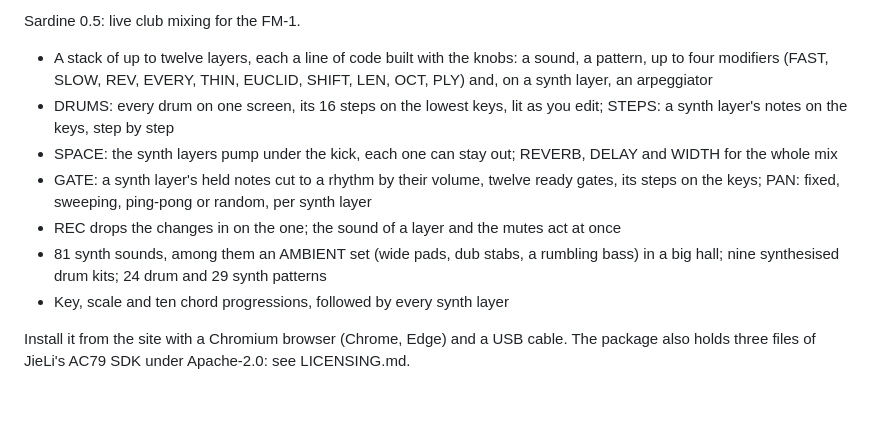
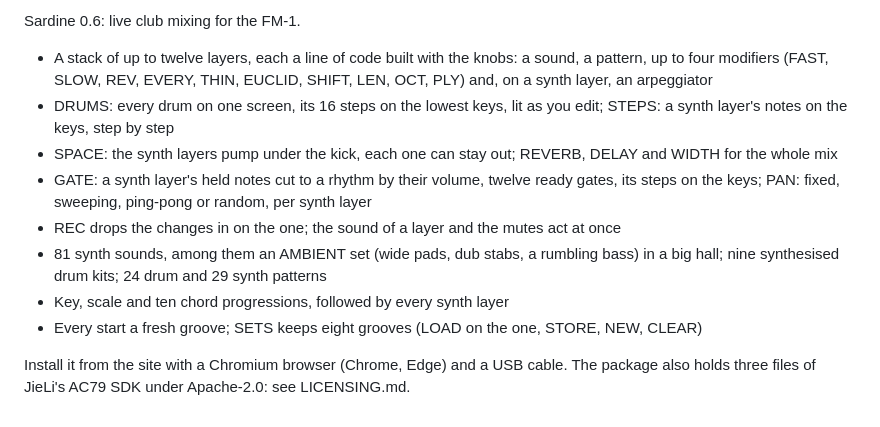
Before and after one commit to delirioux/sardine, a Markdown page: docs/RELEASE.md, the part around the change. Rendered like a GitHub page.

```diff
--- a/docs/RELEASE.md
+++ b/docs/RELEASE.md
@@ -1,4 +1,4 @@
-Sardine 0.5: live club mixing for the FM-1.
+Sardine 0.6: live club mixing for the FM-1.
 
 - A stack of up to twelve layers, each a line of code built with the knobs: a sound, a pattern, up to four
   modifiers (FAST, SLOW, REV, EVERY, THIN, EUCLID, SHIFT, LEN, OCT, PLY) and, on a synth layer, an arpeggiator
@@ -11,6 +11,7 @@ Sardine 0.5: live club mixing for the FM-1.
 - 81 synth sounds, among them an AMBIENT set (wide pads, dub stabs, a rumbling bass) in a big hall; nine
   synthesised drum kits; 24 drum and 29 synth patterns
 - Key, scale and ten chord progressions, followed by every synth layer
+- Every start a fresh groove; SETS keeps eight grooves (LOAD on the one, STORE, NEW, CLEAR)
 
 Install it from the site with a Chromium browser (Chrome, Edge) and a USB cable. The package also holds three files of
 JieLi's AC79 SDK under Apache-2.0: see LICENSING.md.
```
Also changed, not shown: README.md (+2 -1 lines), docs/MANUAL.md (+25 -4 lines), docs/screens/sets.png (added), 11 other files.
